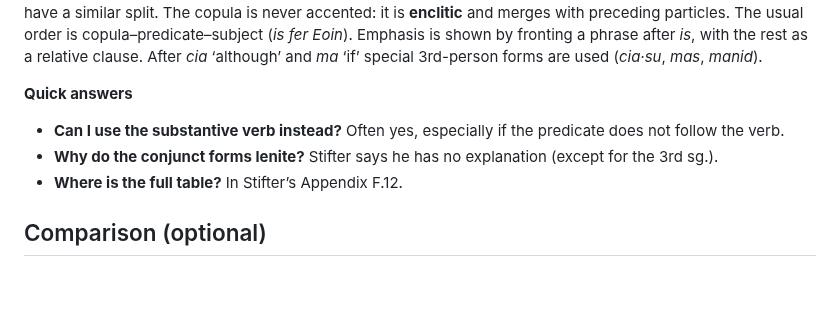
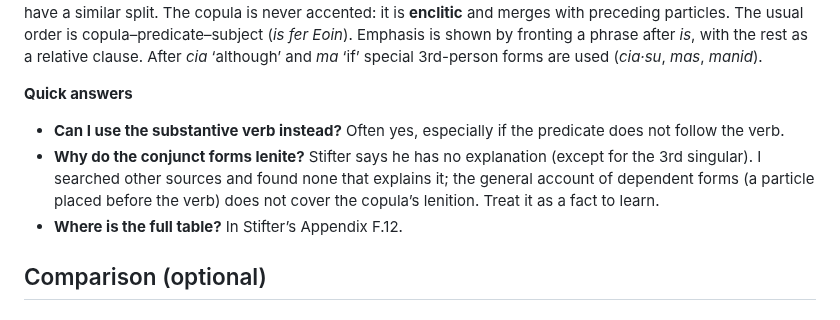
Before and after one commit to stflicker/old_irish_minicourse, a Markdown page: lessons/OI-D055.md, the part around the change. GitHub-like rendering; blank space fills up the shorter version.

```diff
--- a/lessons/OI-D055.md
+++ b/lessons/OI-D055.md
@@ -80,7 +80,7 @@ The copula links a subject with a noun or adjective: *am Duid-se* ‘I am David
 **Quick answers**
 
 - **Can I use the substantive verb instead?** Often yes, especially if the predicate does not follow the verb.
-- **Why do the conjunct forms lenite?** Stifter says he has no explanation (except for the 3rd sg.).
+- **Why do the conjunct forms lenite?** Stifter says he has no explanation (except for the 3rd singular). I searched other sources and found none that explains it; the general account of dependent forms (a particle placed before the verb) does not cover the copula’s lenition. Treat it as a fact to learn.
 - **Where is the full table?** In Stifter’s Appendix F.12.
 
 ## Comparison (optional)
```
Also changed, not shown: COURSE_PLAN_56_DAYS.md (+1 -1 lines), lessons/OI-D009.md (+1 -1 lines).
